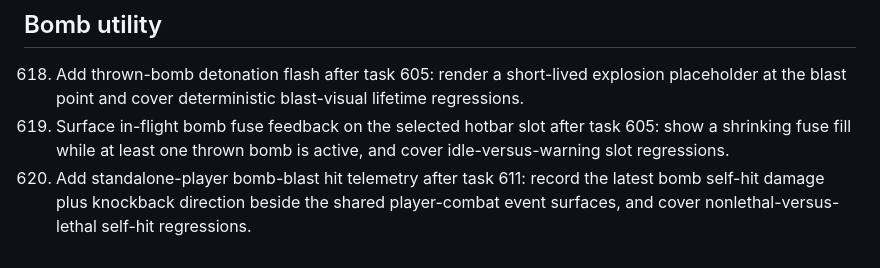
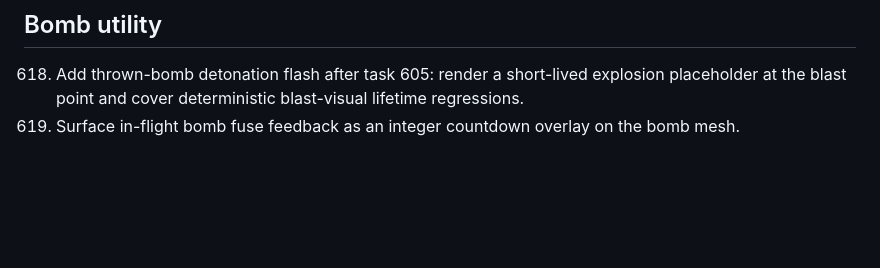
Before and after one commit to regillmore/deep-factory, a Markdown page: docs/NEXT.md, the part around the change. GitHub-like rendering; blank space fills up the shorter version.

Commit message:
task cleanup

```diff
--- a/docs/NEXT.md
+++ b/docs/NEXT.md
@@ -56,5 +56,4 @@ These items are intentionally scoped to fit a focused implementation pass with t
 ## Bomb utility
 
 618. Add thrown-bomb detonation flash after task 605: render a short-lived explosion placeholder at the blast point and cover deterministic blast-visual lifetime regressions.
-620. Surface in-flight bomb fuse feedback on the selected hotbar slot after task 605: show a shrinking fuse fill while at least one thrown bomb is active, and cover idle-versus-warning slot regressions.
-801. Add standalone-player bomb-blast hit telemetry after task 611: record the latest bomb self-hit damage plus knockback direction beside the shared player-combat event surfaces, and cover nonlethal-versus-lethal self-hit regressions.
+620. Surface in-flight bomb fuse feedback as an integer countdown overlay on the bomb mesh.
```
